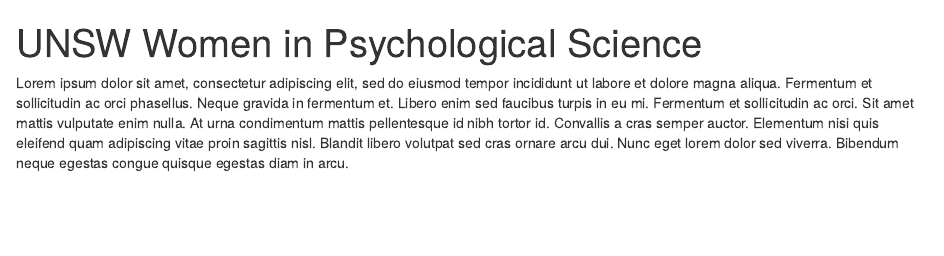
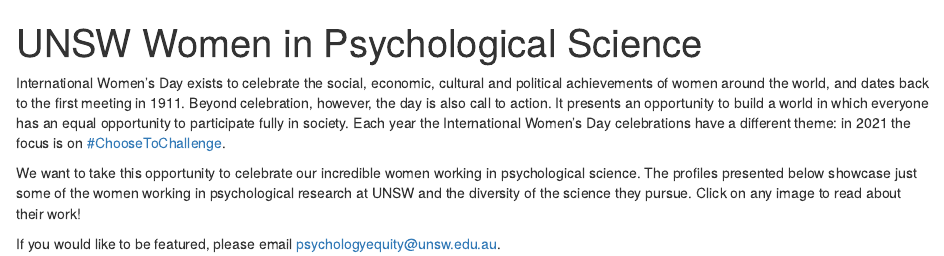
Before and after one commit to djnavarro/2021-unsw-psych-women, an R Markdown document (content/_index.Rmd): the page in a window 1100 px wide, from its top. Rendered offline with R 4.5, knitr and Pandoc, with nearby package versions; drawn as R Markdown's standard HTML page in place of the format the file asks for.

Commit message:
adds real text

```diff
--- a/content/_index.Rmd
+++ b/content/_index.Rmd
@@ -10,4 +10,8 @@
 ---
 
 
-Lorem ipsum dolor sit amet, consectetur adipiscing elit, sed do eiusmod tempor incididunt ut labore et dolore magna aliqua. Fermentum et sollicitudin ac orci phasellus. Neque gravida in fermentum et. Libero enim sed faucibus turpis in eu mi. Fermentum et sollicitudin ac orci. Sit amet mattis vulputate enim nulla. At urna condimentum mattis pellentesque id nibh tortor id. Convallis a cras semper auctor. Elementum nisi quis eleifend quam adipiscing vitae proin sagittis nisl. Blandit libero volutpat sed cras ornare arcu dui. Nunc eget lorem dolor sed viverra. Bibendum neque egestas congue quisque egestas diam in arcu.
+International Women’s Day exists to celebrate the social, economic, cultural and political achievements of women around the world, and dates back to the first meeting in 1911. Beyond celebration, however, the day is also call to action. It presents an opportunity to build a world in which everyone has an equal opportunity to participate fully in society. Each year the International Women’s Day celebrations have a different theme: in 2021 the focus is on [#ChooseToChallenge](https://www.internationalwomensday.com/Theme).
+
+We want to take this opportunity to celebrate our incredible women working in psychological science. The profiles presented below showcase just some of the women working in psychological research at UNSW and the diversity of the science they pursue. Click on any image to read about their work!
+
+If you would like to be featured, please email psychologyequity@unsw.edu.au.
```
Also changed, not shown: docs/_index.Rmd (+5 -1 lines), content/_index.md, 1 other file.
